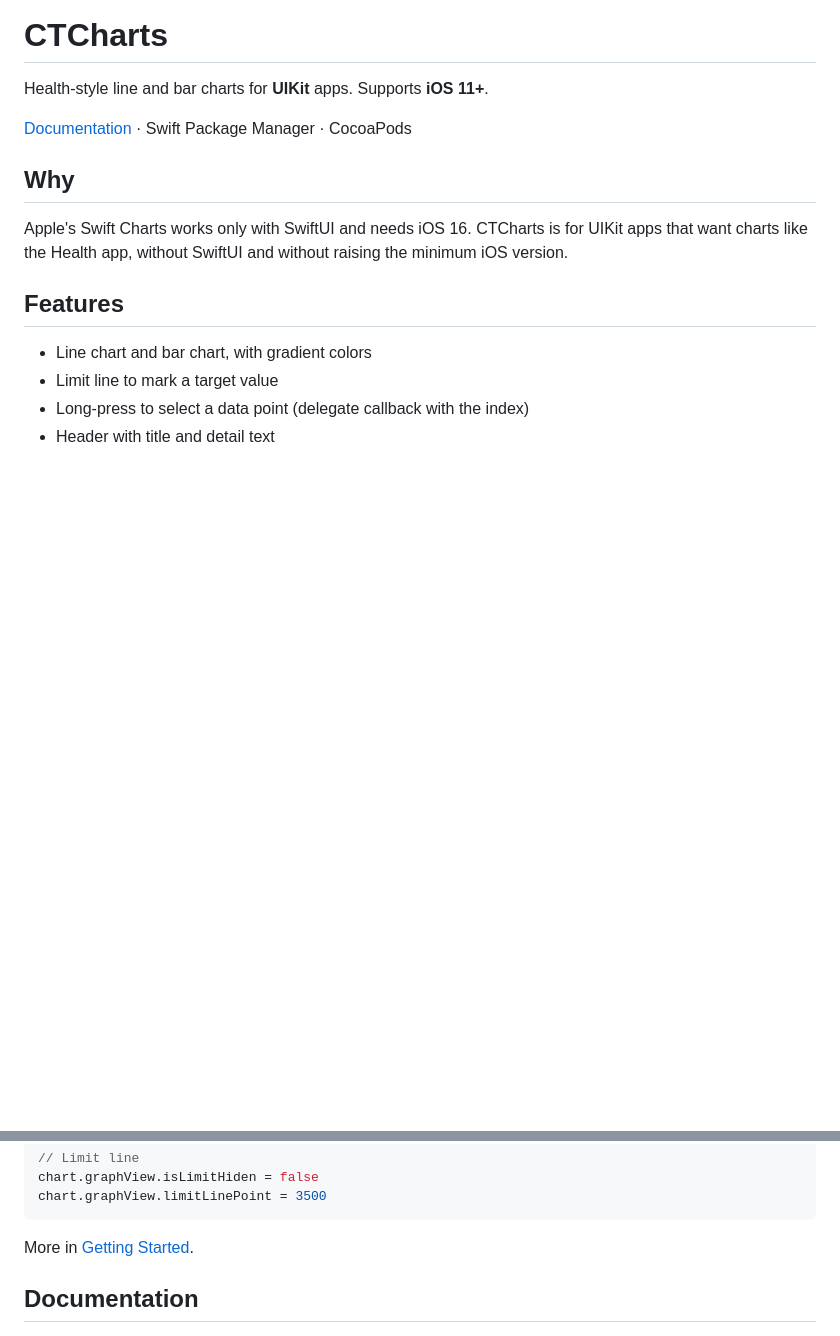
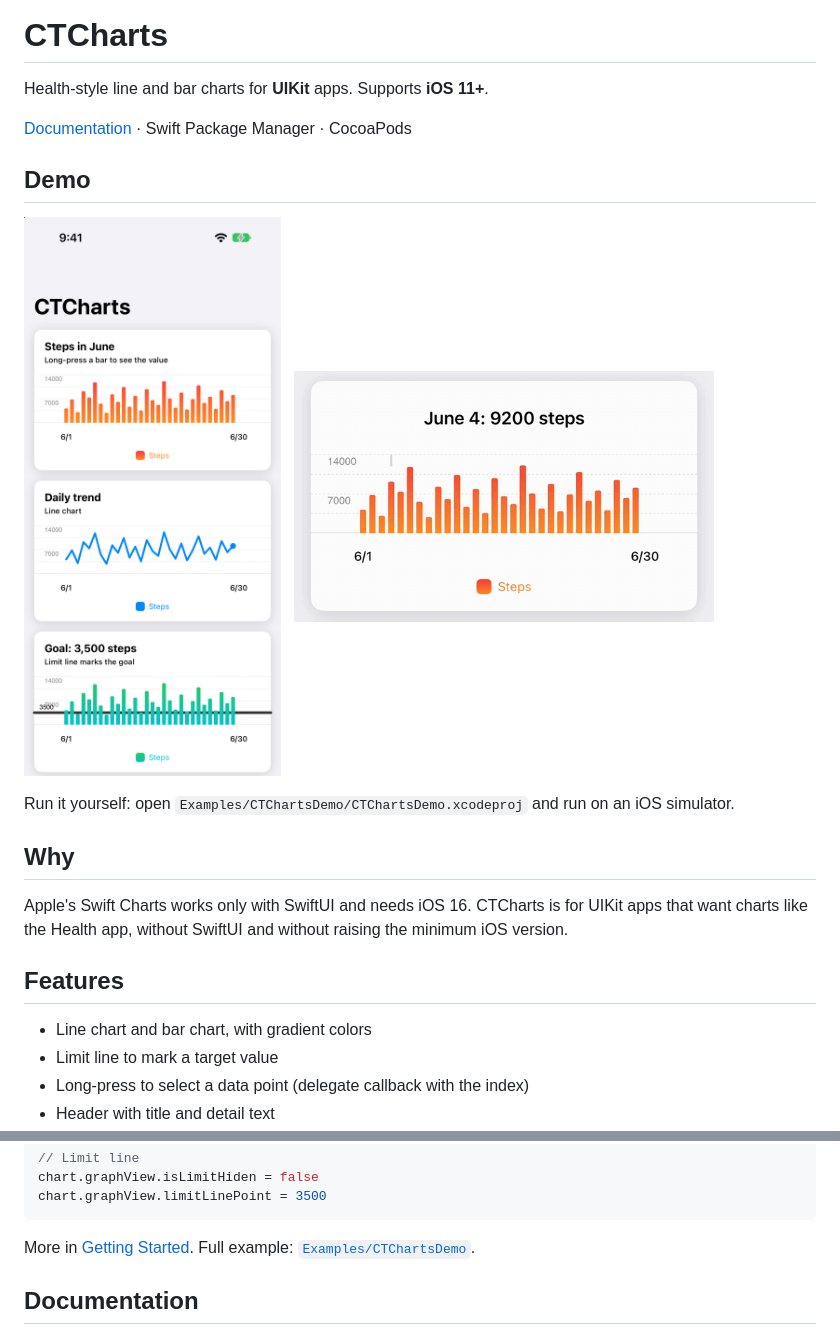
Before and after one commit to GorgiasYeh/CTCharts, a Markdown page: README.md, 2 parts joined by grey strips. GitHub-like rendering; pictures changed too: .github/assets/demo-light.png (added), .github/assets/demo-select.gif (added); blank space fills up the shorter version.

````diff
--- a/README.md
+++ b/README.md
@@ -3,6 +3,19 @@
 Health-style line and bar charts for **UIKit** apps. Supports **iOS 11+**.
 
 [Documentation](https://gorgiasyeh.github.io/CTCharts/documentation/ctcharts/) · Swift Package Manager · CocoaPods
+
+## Demo
+
+<p>
+  <picture>
+    <source media="(prefers-color-scheme: dark)" srcset=".github/assets/demo-dark.png">
+    <img src=".github/assets/demo-light.png" alt="Bar chart, line chart, and bar chart with a limit line" width="280">
+  </picture>
+  &nbsp;
+  <img src=".github/assets/demo-select.gif" alt="Long-press to select a bar" width="420">
+</p>
+
+Run it yourself: open `Examples/CTChartsDemo/CTChartsDemo.xcodeproj` and run on an iOS simulator.
 
 ## Why
 
@@ -84,6 +97,7 @@ chart.graphView.limitLinePoint = 3500
 ```
 
 More in [Getting Started](https://gorgiasyeh.github.io/CTCharts/documentation/ctcharts/gettingstarted).
+Full example: [`Examples/CTChartsDemo`](Examples/CTChartsDemo/CTChartsDemo/ChartsViewController.swift).
 
 ## Documentation
 
````
Also changed, not shown: .github/assets/demo-dark.png (added), 5 other files.
